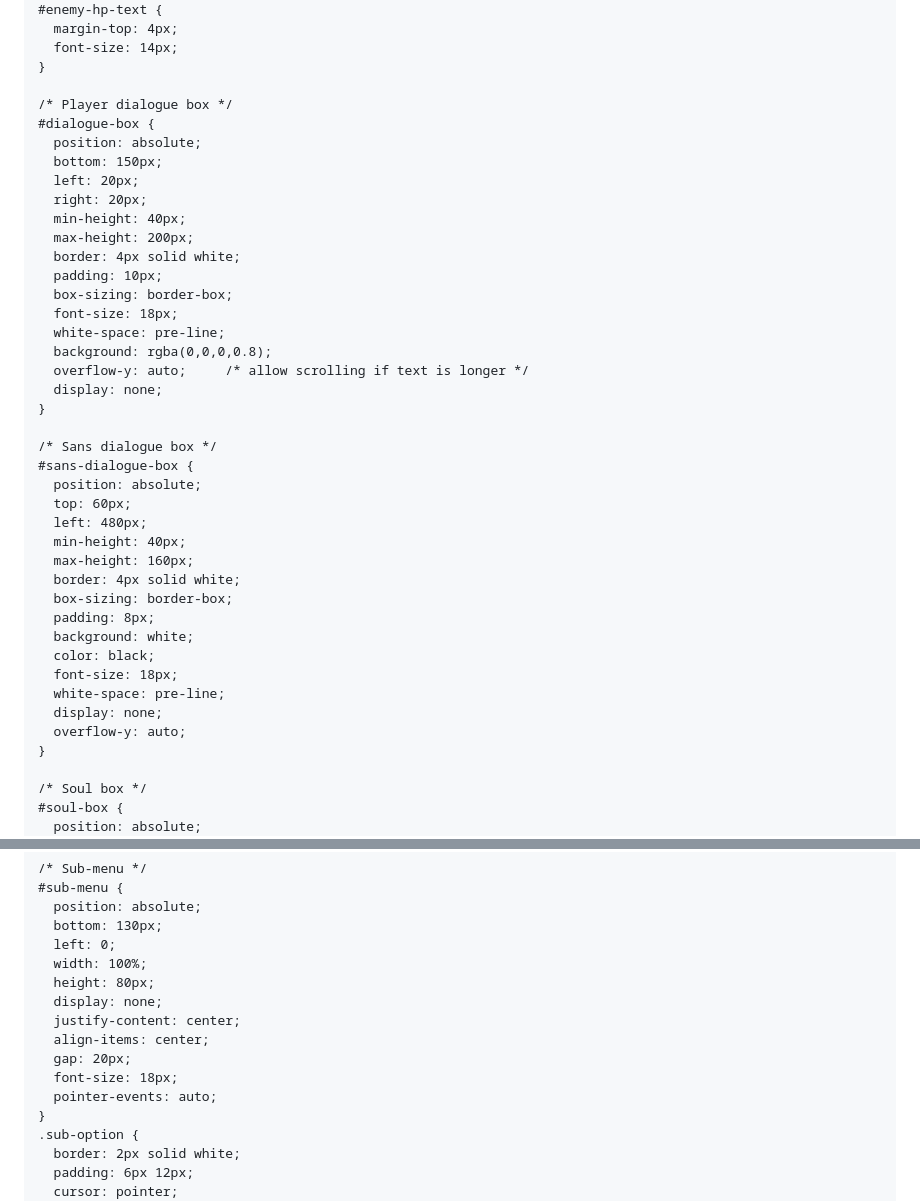
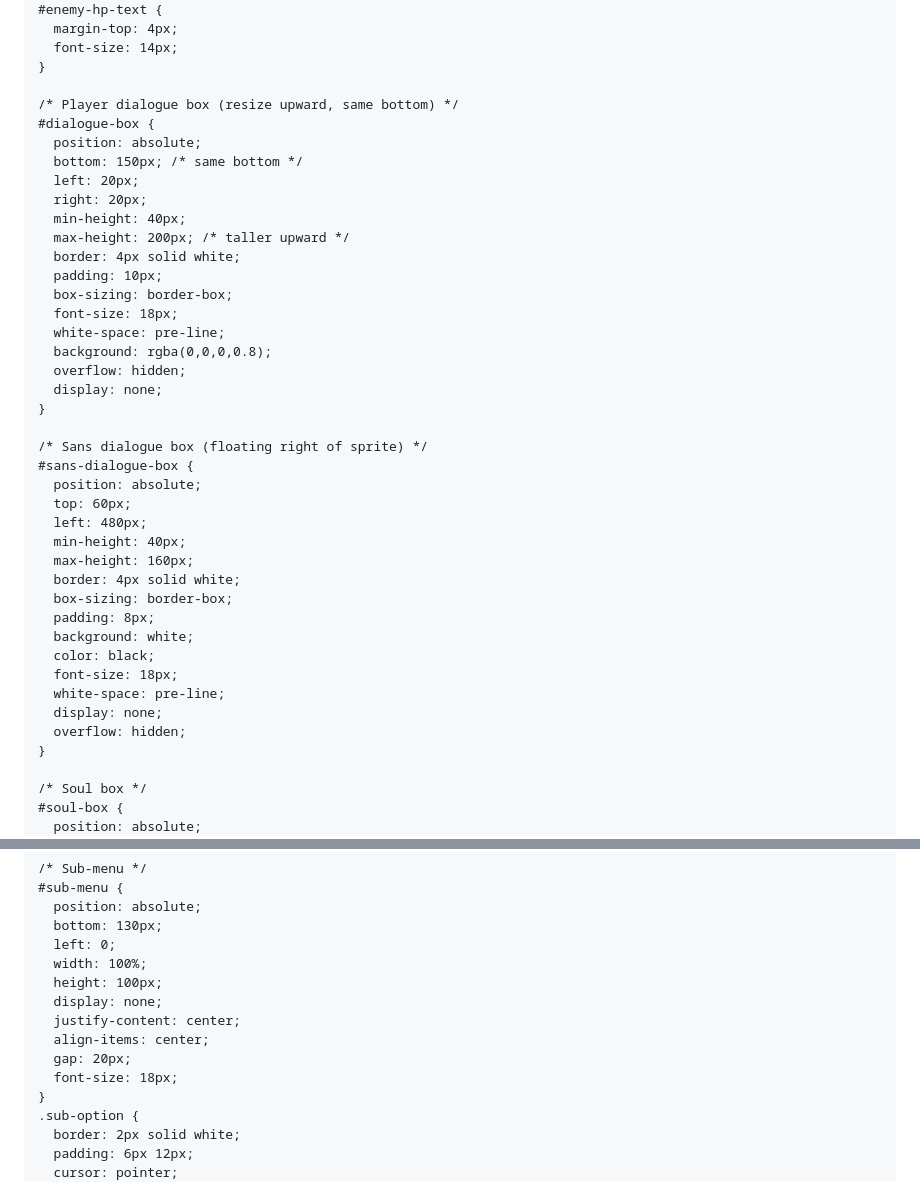
Before and after one commit to PatrickTheGamerz/ORANGETALE, a Markdown page: README.md, 2 parts joined by grey strips. Rendered like a GitHub page.

```diff
--- a/README.md
+++ b/README.md
@@ -75,25 +75,25 @@
       font-size: 14px;
     }
 
-    /* Player dialogue box */
+    /* Player dialogue box (resize upward, same bottom) */
     #dialogue-box {
       position: absolute;
-      bottom: 150px;
+      bottom: 150px; /* same bottom */
       left: 20px;
       right: 20px;
       min-height: 40px;
-      max-height: 200px;
+      max-height: 200px; /* taller upward */
       border: 4px solid white;
       padding: 10px;
       box-sizing: border-box;
       font-size: 18px;
       white-space: pre-line;
       background: rgba(0,0,0,0.8);
-      overflow-y: auto;     /* allow scrolling if text is longer */
+      overflow: hidden;
       display: none;
     }
 
-    /* Sans dialogue box */
+    /* Sans dialogue box (floating right of sprite) */
     #sans-dialogue-box {
       position: absolute;
       top: 60px;
@@ -108,7 +108,7 @@
       font-size: 18px;
       white-space: pre-line;
       display: none;
-      overflow-y: auto;
+      overflow: hidden;
     }
 
     /* Soul box */
@@ -209,13 +209,12 @@
       bottom: 130px;
       left: 0;
       width: 100%;
-      height: 80px;
+      height: 100px;
       display: none;
       justify-content: center;
       align-items: center;
       gap: 20px;
       font-size: 18px;
-      pointer-events: auto;
     }
     .sub-option {
       border: 2px solid white;
```
Also changed, not shown: other parts of README.md (+213 -62 lines).
